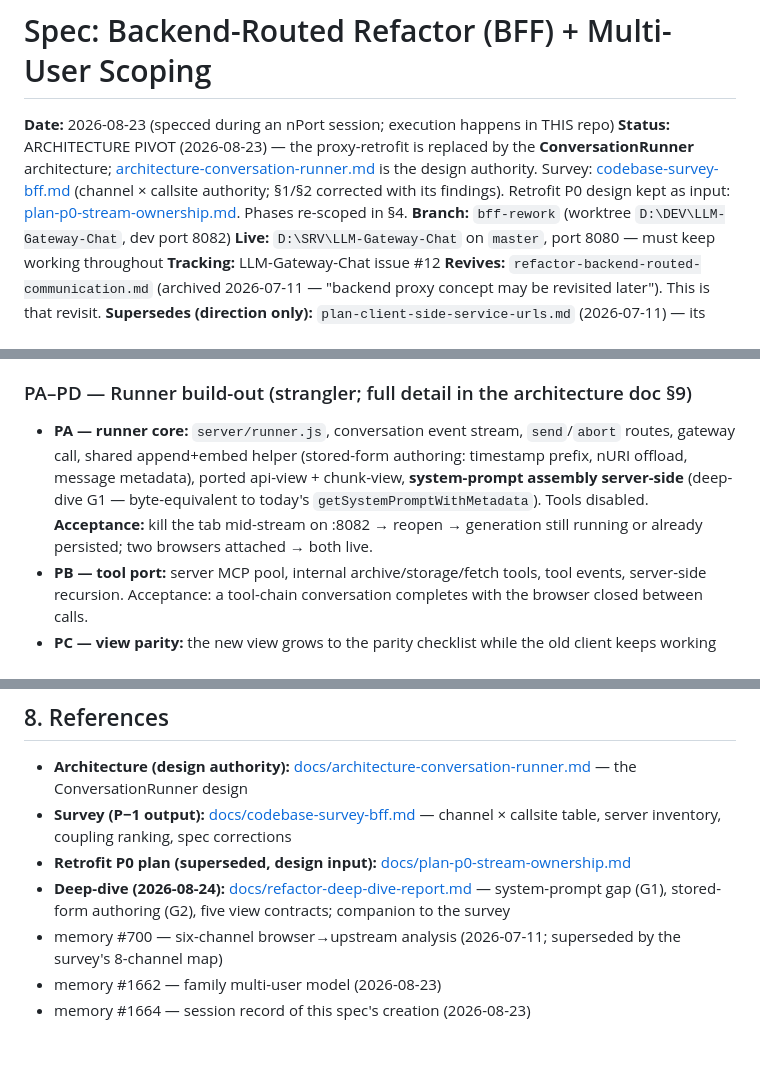
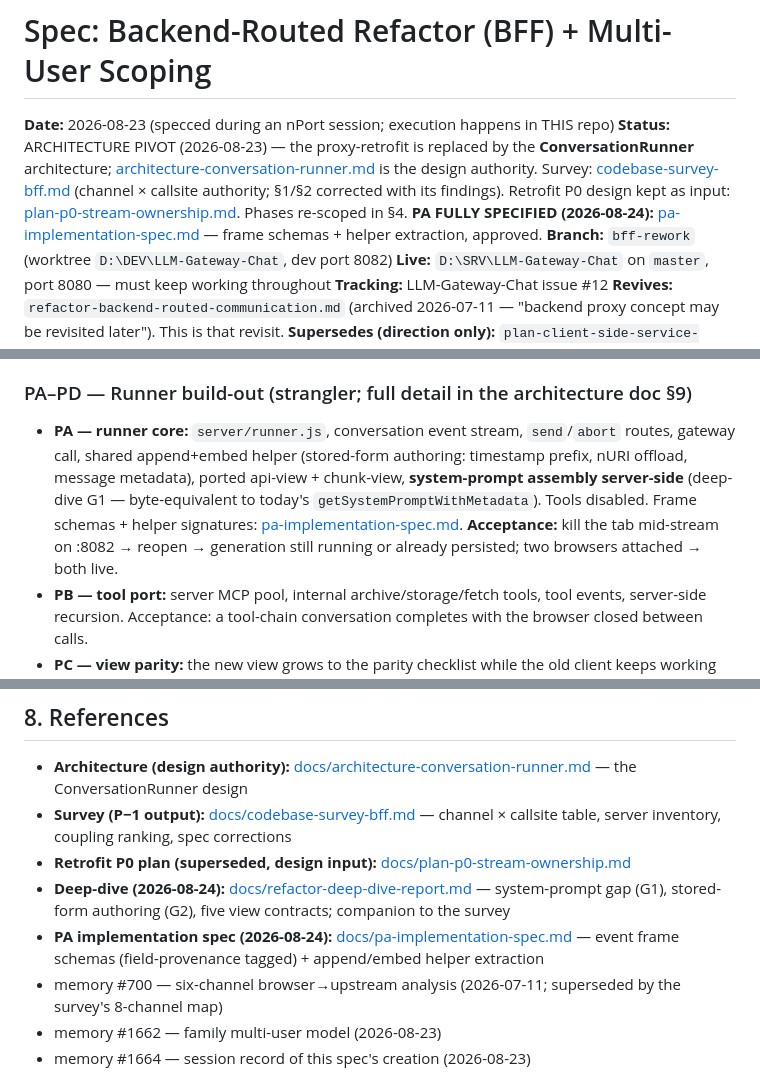
Before and after one commit to herrbasan/LLM-Gateway-Chat, a Markdown page: docs/plan-backend-routed-refactor.md, 3 parts joined by grey strips. Rendered like a GitHub page; blank space fills up the shorter version.

```diff
--- a/docs/plan-backend-routed-refactor.md
+++ b/docs/plan-backend-routed-refactor.md
@@ -1,7 +1,7 @@
 # Spec: Backend-Routed Refactor (BFF) + Multi-User Scoping
 
 **Date:** 2026-08-23 (specced during an nPort session; execution happens in THIS repo)
-**Status:** ARCHITECTURE PIVOT (2026-08-23) — the proxy-retrofit is replaced by the **ConversationRunner** architecture; [architecture-conversation-runner.md](architecture-conversation-runner.md) is the design authority. Survey: [codebase-survey-bff.md](codebase-survey-bff.md) (channel × callsite authority; §1/§2 corrected with its findings). Retrofit P0 design kept as input: [plan-p0-stream-ownership.md](plan-p0-stream-ownership.md). Phases re-scoped in §4.
+**Status:** ARCHITECTURE PIVOT (2026-08-23) — the proxy-retrofit is replaced by the **ConversationRunner** architecture; [architecture-conversation-runner.md](architecture-conversation-runner.md) is the design authority. Survey: [codebase-survey-bff.md](codebase-survey-bff.md) (channel × callsite authority; §1/§2 corrected with its findings). Retrofit P0 design kept as input: [plan-p0-stream-ownership.md](plan-p0-stream-ownership.md). Phases re-scoped in §4. **PA FULLY SPECIFIED (2026-08-24):** [pa-implementation-spec.md](pa-implementation-spec.md) — frame schemas + helper extraction, approved.
 **Branch:** `bff-rework` (worktree `D:\DEV\LLM-Gateway-Chat`, dev port 8082)
 **Live:** `D:\SRV\LLM-Gateway-Chat` on `master`, port 8080 — must keep working throughout
 **Tracking:** LLM-Gateway-Chat issue #12
@@ -123,7 +123,7 @@ re-scope phases, mark status READY FOR EXECUTION.
 
 ### PA–PD — Runner build-out (strangler; full detail in the architecture doc §9)
 
-- **PA — runner core:** `server/runner.js`, conversation event stream, `send`/`abort` routes, gateway call, shared append+embed helper (stored-form authoring: timestamp prefix, nURI offload, message metadata), ported api-view + chunk-view, **system-prompt assembly server-side** (deep-dive G1 — byte-equivalent to today's `getSystemPromptWithMetadata`). Tools disabled. **Acceptance:** kill the tab mid-stream on :8082 → reopen → generation still running or already persisted; two browsers attached → both live.
+- **PA — runner core:** `server/runner.js`, conversation event stream, `send`/`abort` routes, gateway call, shared append+embed helper (stored-form authoring: timestamp prefix, nURI offload, message metadata), ported api-view + chunk-view, **system-prompt assembly server-side** (deep-dive G1 — byte-equivalent to today's `getSystemPromptWithMetadata`). Tools disabled. Frame schemas + helper signatures: [pa-implementation-spec.md](pa-implementation-spec.md). **Acceptance:** kill the tab mid-stream on :8082 → reopen → generation still running or already persisted; two browsers attached → both live.
 - **PB — tool port:** server MCP pool, internal archive/storage/fetch tools, tool events, server-side recursion. Acceptance: a tool-chain conversation completes with the browser closed between calls.
 - **PC — view parity:** the new view grows to the parity checklist while the old client keeps working (same nDB store — sequential use only). Build against the five view contracts (architecture §5: timestamp, keying, versioning, system prompt, module boundary) — not the old client's incidental formats.
 - **PD — cutover:** old client retired/read-only, dead browser code removed (client-sdk, mcp-client, conversation state machine), arena re-based as a runner variant, TTS + `/v1/models` proxied.
@@ -195,6 +195,7 @@ Verify `/health` and `/v1/models` through the public domain before declaring don
 - **Survey (P−1 output):** [docs/codebase-survey-bff.md](codebase-survey-bff.md) — channel × callsite table, server inventory, coupling ranking, spec corrections
 - **Retrofit P0 plan (superseded, design input):** [docs/plan-p0-stream-ownership.md](plan-p0-stream-ownership.md)
 - **Deep-dive (2026-08-24):** [docs/refactor-deep-dive-report.md](refactor-deep-dive-report.md) — system-prompt gap (G1), stored-form authoring (G2), five view contracts; companion to the survey
+- **PA implementation spec (2026-08-24):** [docs/pa-implementation-spec.md](pa-implementation-spec.md) — event frame schemas (field-provenance tagged) + append/embed helper extraction
 - memory #700 — six-channel browser→upstream analysis (2026-07-11; superseded by the survey's 8-channel map)
 - memory #1662 — family multi-user model (2026-08-23)
 - memory #1664 — session record of this spec's creation (2026-08-23)
```
Also changed, not shown: docs/pa-implementation-spec.md (added, +337 -0 lines).
